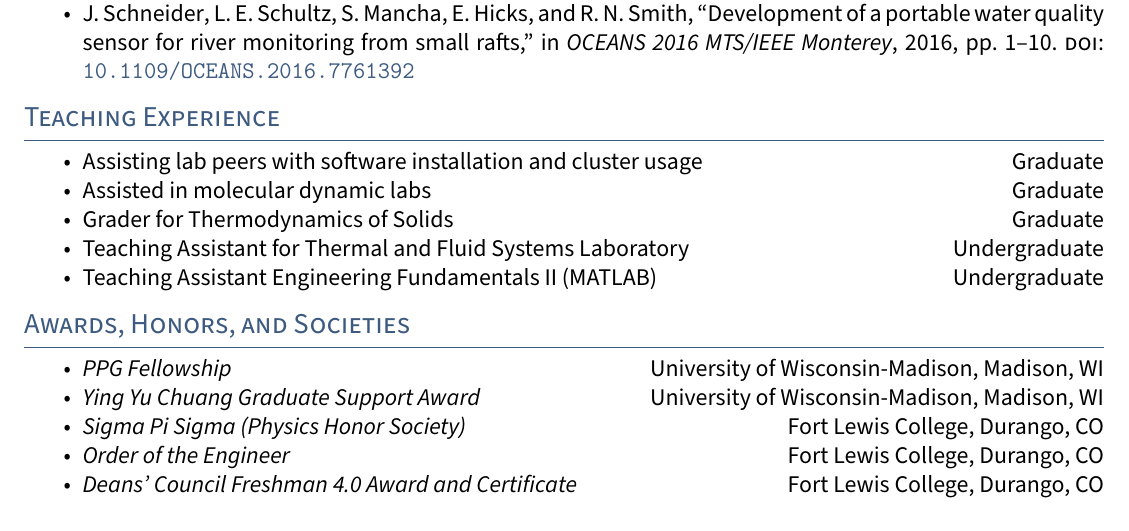
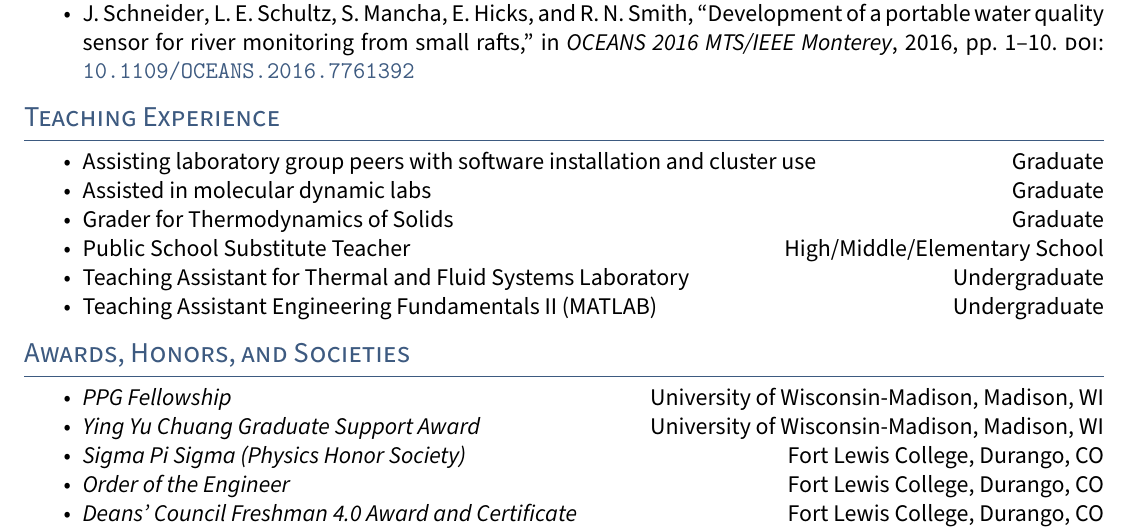
Before and after one commit to leschultz/curriculum_vitae, a LaTeX document (main.tex, which reads sections/teaching.tex): part of page 3 of 3, cut so that both start at the same text. Compiled offline with pdfLaTeX.

Commit message:
Minor updates

```diff
--- a/sections/teaching.tex
+++ b/sections/teaching.tex
@@ -1,9 +1,10 @@
 \section{Teaching Experience}
 
 \begin{itemize}
-    \item Assisting lab peers with software installation and cluster usage \hfill Graduate
+    \item Assisting laboratory group peers with software installation and cluster use \hfill Graduate
     \item Assisted in molecular dynamic labs \hfill Graduate
     \item Grader for Thermodynamics of Solids \hfill Graduate
+    \item Public School Substitute Teacher \hfill High/Middle/Elementary School
     \item Teaching Assistant for Thermal and Fluid Systems Laboratory \hfill Undergraduate
     \item Teaching Assistant Engineering Fundamentals II (MATLAB) \hfill Undergraduate
 \end{itemize}
```
Also changed, not shown: cv_leschultz.pdf, output/main.pdf, 3 other files.
